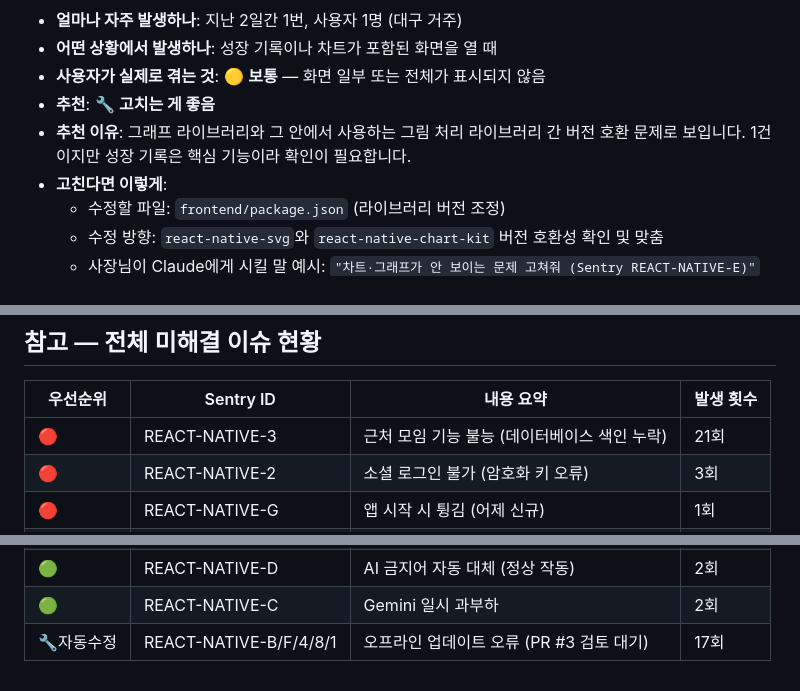
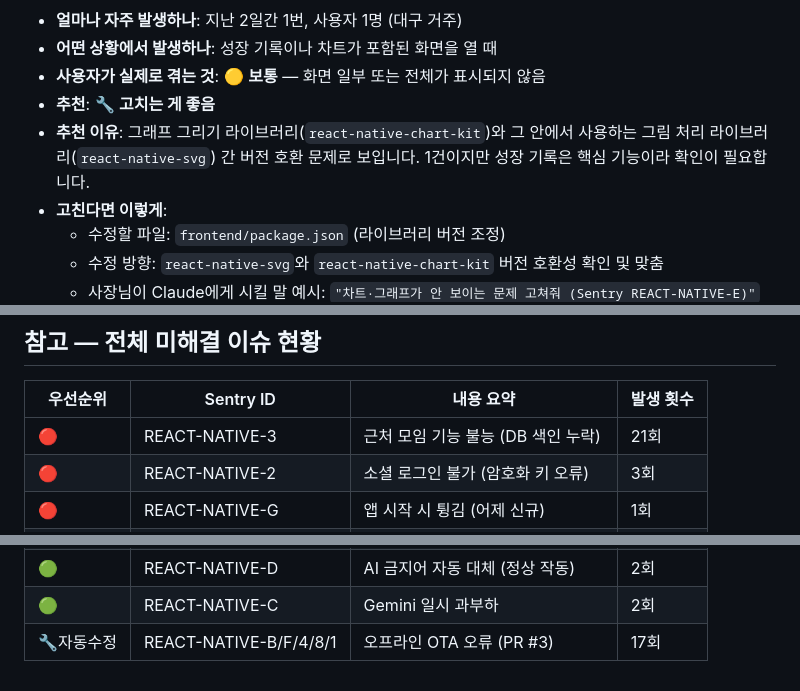
Before and after one commit to syh9912-cyber/amatda, a Markdown page: reports/sentry/2026-05-10.md, 3 parts joined by grey strips. Rendered like a GitHub page.

```diff
--- a/reports/sentry/2026-05-10.md
+++ b/reports/sentry/2026-05-10.md
@@ -168,7 +168,7 @@
 - **어떤 상황에서 발생하나**: 성장 기록이나 차트가 포함된 화면을 열 때
 - **사용자가 실제로 겪는 것**: 🟡 **보통** — 화면 일부 또는 전체가 표시되지 않음
 - **추천**: 🔧 **고치는 게 좋음**
-- **추천 이유**: 그래프 라이브러리와 그 안에서 사용하는 그림 처리 라이브러리 간 버전 호환 문제로 보입니다. 1건이지만 성장 기록은 핵심 기능이라 확인이 필요합니다.
+- **추천 이유**: 그래프 그리기 라이브러리(`react-native-chart-kit`)와 그 안에서 사용하는 그림 처리 라이브러리(`react-native-svg`) 간 버전 호환 문제로 보입니다. 1건이지만 성장 기록은 핵심 기능이라 확인이 필요합니다.
 - **고친다면 이렇게**:
   - 수정할 파일: `frontend/package.json` (라이브러리 버전 조정)
   - 수정 방향: `react-native-svg`와 `react-native-chart-kit` 버전 호환성 확인 및 맞춤
@@ -201,7 +201,7 @@
 
 | 우선순위 | Sentry ID | 내용 요약 | 발생 횟수 |
 |---------|-----------|----------|---------|
-| 🔴 | REACT-NATIVE-3 | 근처 모임 기능 불능 (데이터베이스 색인 누락) | 21회 |
+| 🔴 | REACT-NATIVE-3 | 근처 모임 기능 불능 (DB 색인 누락) | 21회 |
 | 🔴 | REACT-NATIVE-2 | 소셜 로그인 불가 (암호화 키 오류) | 3회 |
 | 🔴 | REACT-NATIVE-G | 앱 시작 시 튕김 (어제 신규) | 1회 |
 | 🟡 | REACT-NATIVE-7/6 | 구글 로그인 불가 | 20회 |
@@ -211,4 +211,4 @@
 | 🟡 | REACT-NATIVE-A | 앱 시작 오류 (G와 같은 종류) | 1회 |
 | 🟢 | REACT-NATIVE-D | AI 금지어 자동 대체 (정상 작동) | 2회 |
 | 🟢 | REACT-NATIVE-C | Gemini 일시 과부하 | 2회 |
-| 🔧자동수정 | REACT-NATIVE-B/F/4/8/1 | 오프라인 업데이트 오류 (PR #3 검토 대기) | 17회 |
+| 🔧자동수정 | REACT-NATIVE-B/F/4/8/1 | 오프라인 OTA 오류 (PR #3) | 17회 |
```
Also changed, not shown: other parts of reports/sentry/2026-05-10.md (+8 -8 lines).
